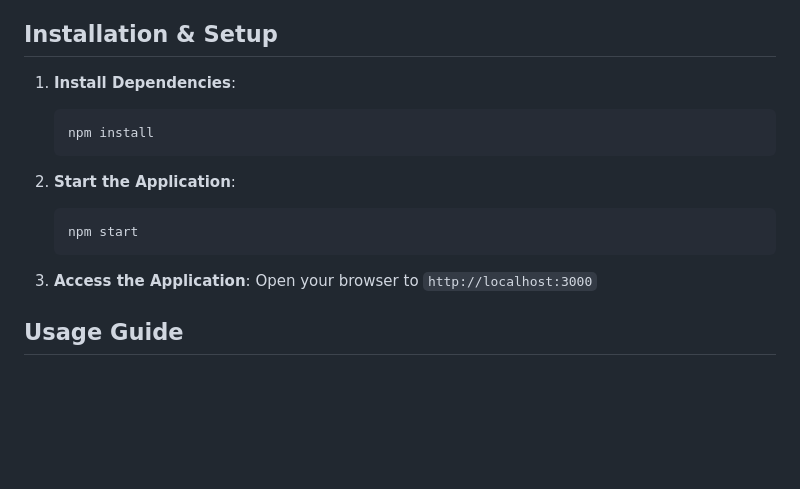
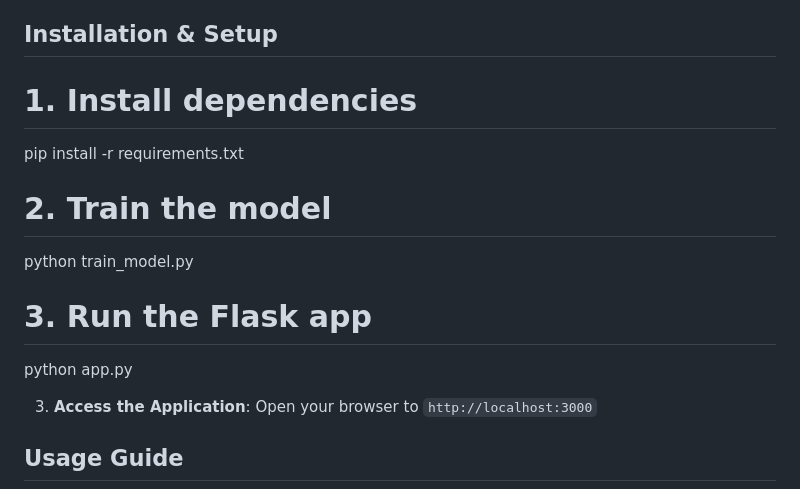
Before and after one commit to Harshitha14-05/StudySuccessAI, a Markdown page: README.md, the part around the change. Drawn GitHub-style; blank space fills up the shorter version.

````diff
--- a/README.md
+++ b/README.md
@@ -41,15 +41,15 @@ The application uses a CSV dataset with the following columns:
 
 ## Installation & Setup
 
-1. **Install Dependencies**:
-   ```bash
-   npm install
-   ```
+# 1. Install dependencies
+pip install -r requirements.txt
 
-2. **Start the Application**:
-   ```bash
-   npm start
-   ```
+# 2. Train the model
+python train_model.py
+
+# 3. Run the Flask app
+python app.py
+
 
 3. **Access the Application**:
    Open your browser to `http://localhost:3000`
````
